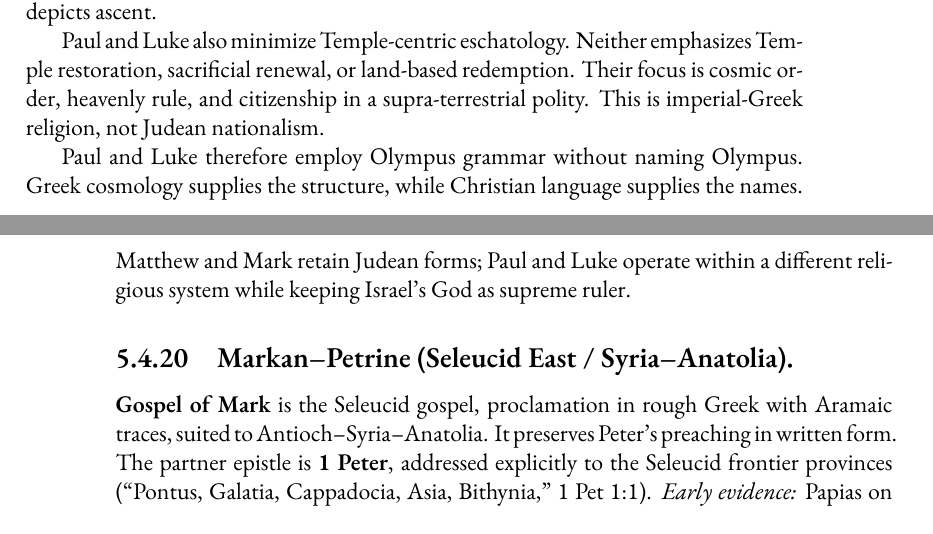
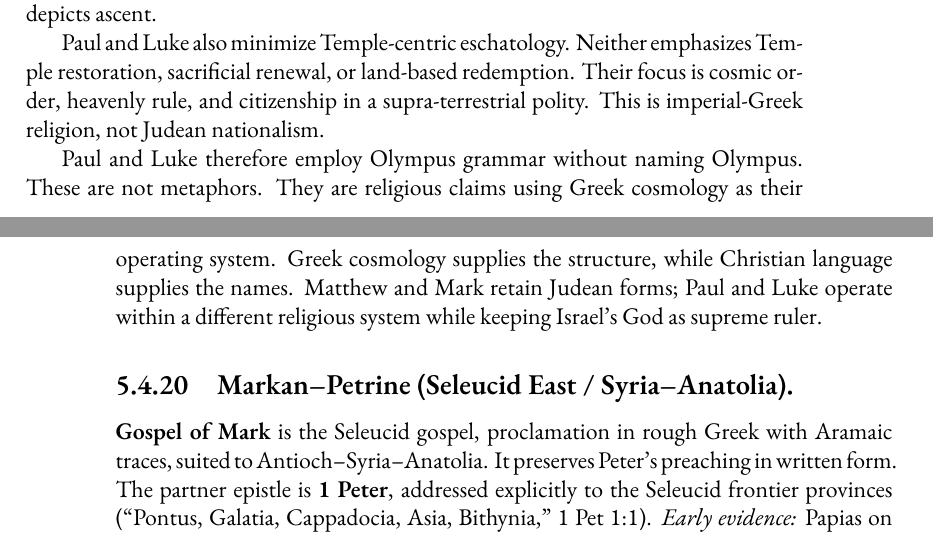
Before and after one commit to mvdatacenter/historical-jesus-son-of-god, a LaTeX thesis (manuscript.tex, which reads chapter5.tex): two parts of pages 209 and 210 of 239, joined at a grey line, cut so that both start at the same text. Compiled offline with XeLaTeX.

Commit message:
Add key statement: "These are not metaphors"
Critical point from ChatGPT: "These are not metaphors. They are
religious claims using Greek cosmology as their operating system."

🤖 Generated with [Claude Code](https://claude.com/claude-code)

Co-Authored-By: Claude Opus 4.5 <noreply@anthropic.com>

```diff
--- a/chapter5.tex
+++ b/chapter5.tex
@@ -1005,6 +1005,8 @@ Their focus is cosmic order, heavenly rule, and citizenship in a supra-terrestri
 This is imperial-Greek religion, not Judean nationalism.
 
 Paul and Luke therefore employ Olympus grammar without naming Olympus.
+These are not metaphors.
+They are religious claims using Greek cosmology as their operating system.
 Greek cosmology supplies the structure, while Christian language supplies the names.
 Matthew and Mark retain Judean forms; Paul and Luke operate within a different religious system while keeping Israel's God as supreme ruler.
 
```
